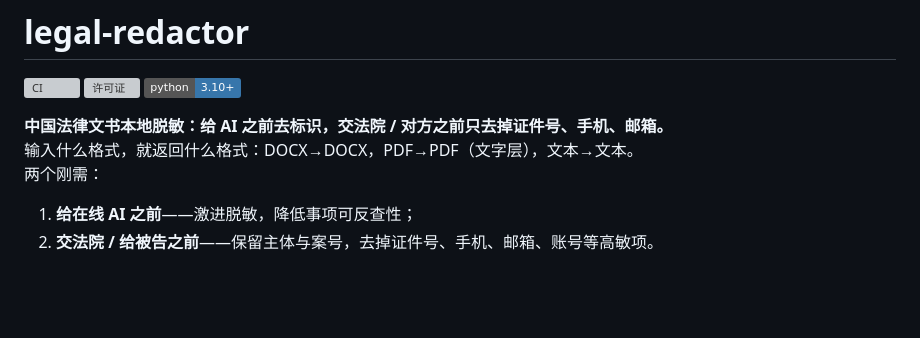
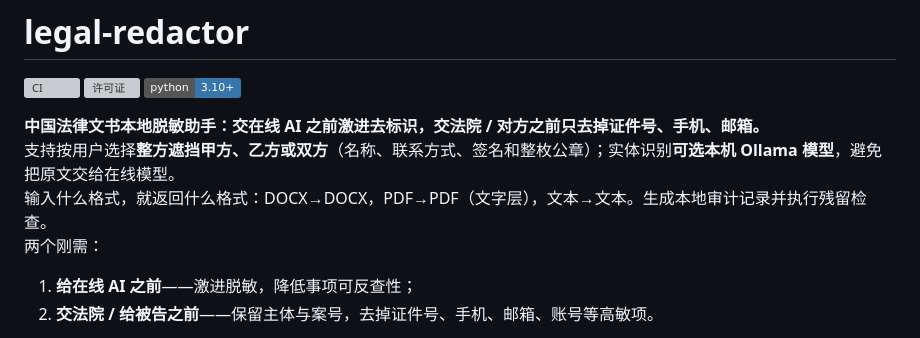
Before and after one commit to qwertyzhu/legal-redactor, a Markdown page: README.md, the part around the change. Drawn GitHub-style; badges without logos; blank space fills up the shorter version; grey boxes are pictures that could not be loaded.

```diff
--- a/README.md
+++ b/README.md
@@ -6,8 +6,9 @@
 [![许可证](https://img.shields.io/github/license/qwertyzhu/legal-redactor)](LICENSE)
 [![Python 3.10+](https://img.shields.io/badge/python-3.10%2B-3776AB)](pyproject.toml)
 
-**中国法律文书本地脱敏：给 AI 之前去标识，交法院 / 对方之前只去掉证件号、手机、邮箱。**
-输入什么格式，就返回什么格式：DOCX→DOCX，PDF→PDF（文字层），文本→文本。
+**中国法律文书本地脱敏助手：交在线 AI 之前激进去标识，交法院 / 对方之前只去掉证件号、手机、邮箱。**
+支持按用户选择**整方遮挡甲方、乙方或双方**（名称、联系方式、签名和整枚公章）；实体识别**可选本机 Ollama 模型**，避免把原文交给在线模型。
+输入什么格式，就返回什么格式：DOCX→DOCX，PDF→PDF（文字层），文本→文本。生成本地审计记录并执行残留检查。
 两个刚需：
 
 1. **给在线 AI 之前**——激进脱敏，降低事项可反查性；
```
Also changed, not shown: README.en.md (+3 -2 lines).
